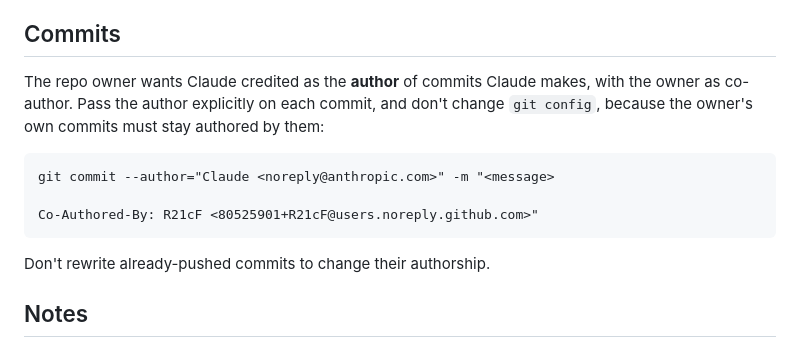
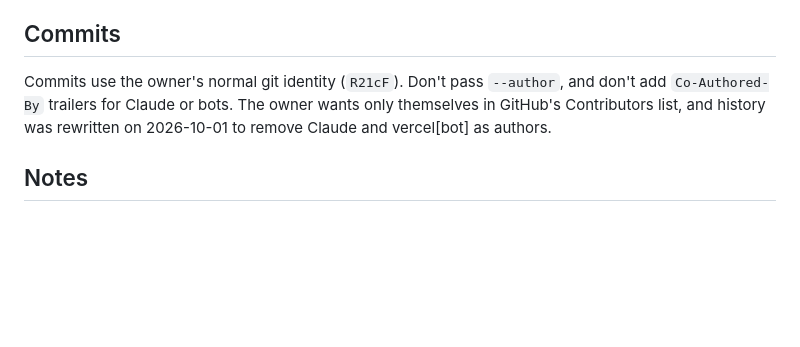
Before and after one commit to R21cF/world_info_book, a Markdown page: CLAUDE.md, the part around the change. Rendered like a GitHub page; blank space fills up the shorter version.

Commit message:
Update commit authorship convention in CLAUDE.md

````diff
--- a/CLAUDE.md
+++ b/CLAUDE.md
@@ -49,15 +49,7 @@ World Info Book: a full-screen interactive world map (vanilla HTML/CSS/JS + D3)
 
 ## Commits
 
-The repo owner wants Claude credited as the **author** of commits Claude makes, with the owner as co-author. Pass the author explicitly on each commit, and don't change `git config`, because the owner's own commits must stay authored by them:
-
-```
-git commit --author="Claude <noreply@anthropic.com>" -m "<message>
-
-Co-Authored-By: R21cF <80525901+R21cF@users.noreply.github.com>"
-```
-
-Don't rewrite already-pushed commits to change their authorship.
+Commits use the owner's normal git identity (`R21cF`). Don't pass `--author`, and don't add `Co-Authored-By` trailers for Claude or bots. The owner wants only themselves in GitHub's Contributors list, and history was rewritten on 2026-10-01 to remove Claude and vercel[bot] as authors.
 
 ## Notes
 
````
